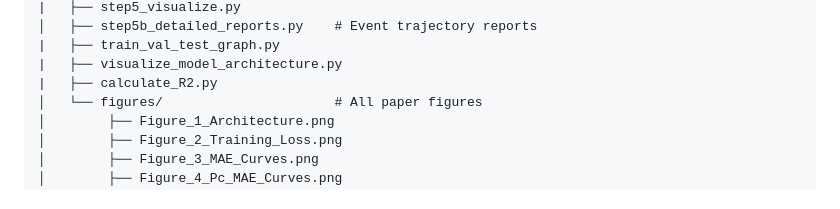
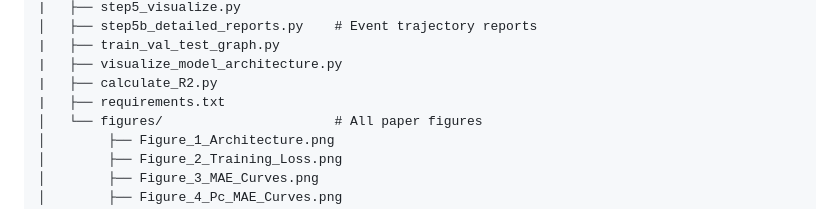
Before and after one commit to AhmedAlharbii/SDC2026_KAU_AE_TEAM, a Markdown page: README.md, the part around the change. Drawn GitHub-style.

```diff
--- a/README.md
+++ b/README.md
@@ -108,6 +108,7 @@ SDC2026_KAU_AE_TEAM/
 |   ├── train_val_test_graph.py
 |   ├── visualize_model_architecture.py
 |   ├── calculate_R2.py
+|   ├── requirements.txt
 │   └── figures/                      # All paper figures
 │        ├── Figure_1_Architecture.png
 │        ├── Figure_2_Training_Loss.png
```
